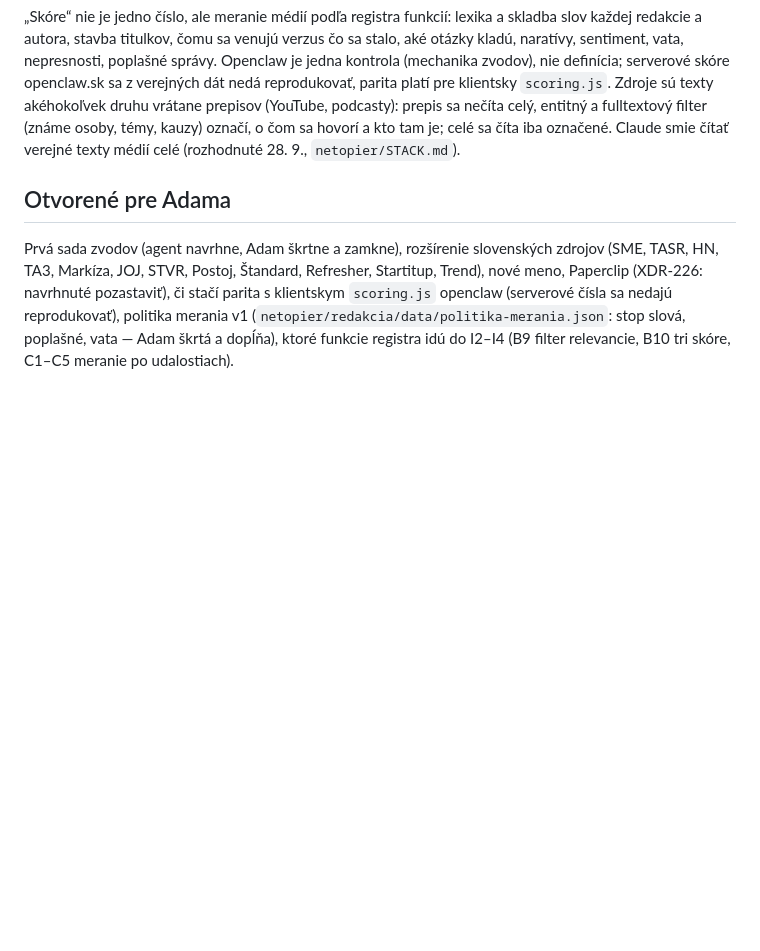
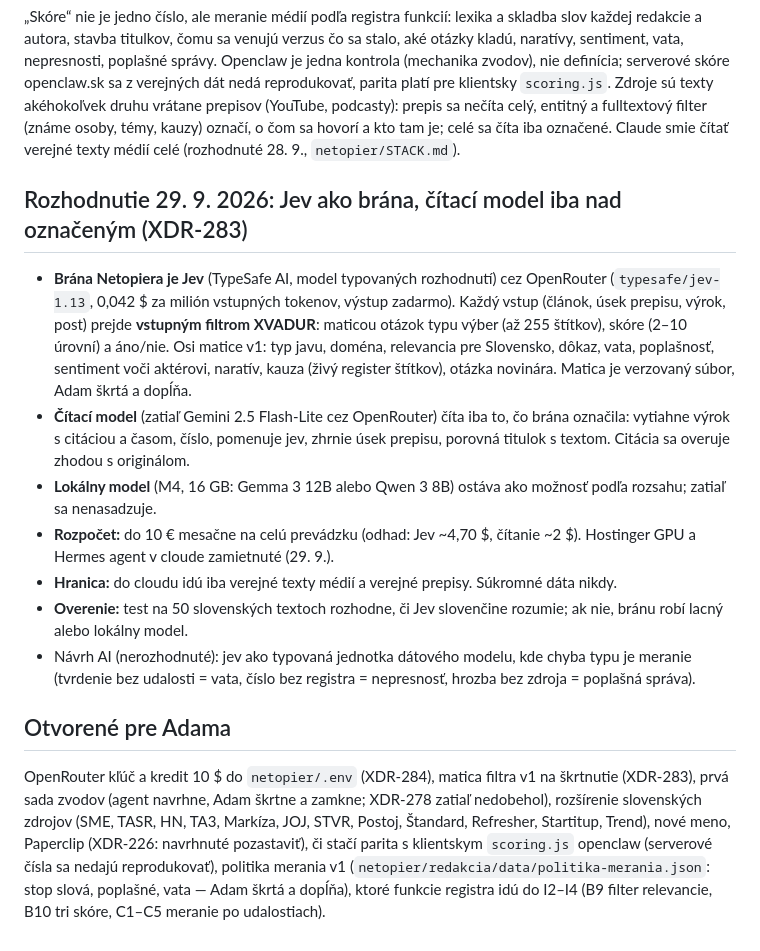
Before and after one commit to xvadur/hriech, a Markdown page: docs/redakcia/ROZHODNUTIE.md, the part around the change. Drawn GitHub-style; blank space fills up the shorter version.

Commit message:
XDR-283: rozhodnutie — Jev ako brána Netopiera cez OpenRouter, čítací model iba nad označeným, hranica cloudu iba pre verejné texty
Co-Authored-By: Claude Fable 5.1 <noreply@anthropic.com>

```diff
--- a/docs/redakcia/ROZHODNUTIE.md
+++ b/docs/redakcia/ROZHODNUTIE.md
@@ -39,6 +39,16 @@ Balík `@netopier/redakcia` so skóre (paritný test proti openclaw `scoring.js`
 
 „Skóre“ nie je jedno číslo, ale meranie médií podľa registra funkcií: lexika a skladba slov každej redakcie a autora, stavba titulkov, čomu sa venujú verzus čo sa stalo, aké otázky kladú, naratívy, sentiment, vata, nepresnosti, poplašné správy. Openclaw je jedna kontrola (mechanika zvodov), nie definícia; serverové skóre openclaw.sk sa z verejných dát nedá reprodukovať, parita platí pre klientsky `scoring.js`. Zdroje sú texty akéhokoľvek druhu vrátane prepisov (YouTube, podcasty): prepis sa nečíta celý, entitný a fulltextový filter (známe osoby, témy, kauzy) označí, o čom sa hovorí a kto tam je; celé sa číta iba označené. Claude smie čítať verejné texty médií celé (rozhodnuté 28. 9., `netopier/STACK.md`).
 
+## Rozhodnutie 29. 9. 2026: Jev ako brána, čítací model iba nad označeným (XDR-283)
+
+- **Brána Netopiera je Jev** (TypeSafe AI, model typovaných rozhodnutí) cez OpenRouter (`typesafe/jev-1.13`, 0,042 $ za milión vstupných tokenov, výstup zadarmo). Každý vstup (článok, úsek prepisu, výrok, post) prejde **vstupným filtrom XVADUR**: maticou otázok typu výber (až 255 štítkov), skóre (2–10 úrovní) a áno/nie. Osi matice v1: typ javu, doména, relevancia pre Slovensko, dôkaz, vata, poplašnosť, sentiment voči aktérovi, naratív, kauza (živý register štítkov), otázka novinára. Matica je verzovaný súbor, Adam škrtá a dopĺňa.
+- **Čítací model** (zatiaľ Gemini 2.5 Flash-Lite cez OpenRouter) číta iba to, čo brána označila: vytiahne výrok s citáciou a časom, číslo, pomenuje jev, zhrnie úsek prepisu, porovná titulok s textom. Citácia sa overuje zhodou s originálom.
+- **Lokálny model** (M4, 16 GB: Gemma 3 12B alebo Qwen 3 8B) ostáva ako možnosť podľa rozsahu; zatiaľ sa nenasadzuje.
+- **Rozpočet:** do 10 € mesačne na celú prevádzku (odhad: Jev ~4,70 $, čítanie ~2 $). Hostinger GPU a Hermes agent v cloude zamietnuté (29. 9.).
+- **Hranica:** do cloudu idú iba verejné texty médií a verejné prepisy. Súkromné dáta nikdy.
+- **Overenie:** test na 50 slovenských textoch rozhodne, či Jev slovenčine rozumie; ak nie, bránu robí lacný alebo lokálny model.
+- Návrh AI (nerozhodnuté): jev ako typovaná jednotka dátového modelu, kde chyba typu je meranie (tvrdenie bez udalosti = vata, číslo bez registra = nepresnosť, hrozba bez zdroja = poplašná správa).
+
 ## Otvorené pre Adama
 
-Prvá sada zvodov (agent navrhne, Adam škrtne a zamkne), rozšírenie slovenských zdrojov (SME, TASR, HN, TA3, Markíza, JOJ, STVR, Postoj, Štandard, Refresher, Startitup, Trend), nové meno, Paperclip (XDR-226: navrhnuté pozastaviť), či stačí parita s klientskym `scoring.js` openclaw (serverové čísla sa nedajú reprodukovať), politika merania v1 (`netopier/redakcia/data/politika-merania.json`: stop slová, poplašné, vata — Adam škrtá a dopĺňa), ktoré funkcie registra idú do I2–I4 (B9 filter relevancie, B10 tri skóre, C1–C5 meranie po udalostiach).
+OpenRouter kľúč a kredit 10 $ do `netopier/.env` (XDR-284), matica filtra v1 na škrtnutie (XDR-283), prvá sada zvodov (agent navrhne, Adam škrtne a zamkne; XDR-278 zatiaľ nedobehol), rozšírenie slovenských zdrojov (SME, TASR, HN, TA3, Markíza, JOJ, STVR, Postoj, Štandard, Refresher, Startitup, Trend), nové meno, Paperclip (XDR-226: navrhnuté pozastaviť), či stačí parita s klientskym `scoring.js` openclaw (serverové čísla sa nedajú reprodukovať), politika merania v1 (`netopier/redakcia/data/politika-merania.json`: stop slová, poplašné, vata — Adam škrtá a dopĺňa), ktoré funkcie registra idú do I2–I4 (B9 filter relevancie, B10 tri skóre, C1–C5 meranie po udalostiach).
```
Also changed, not shown: netopier/STACK.md (+3 -1 lines).
